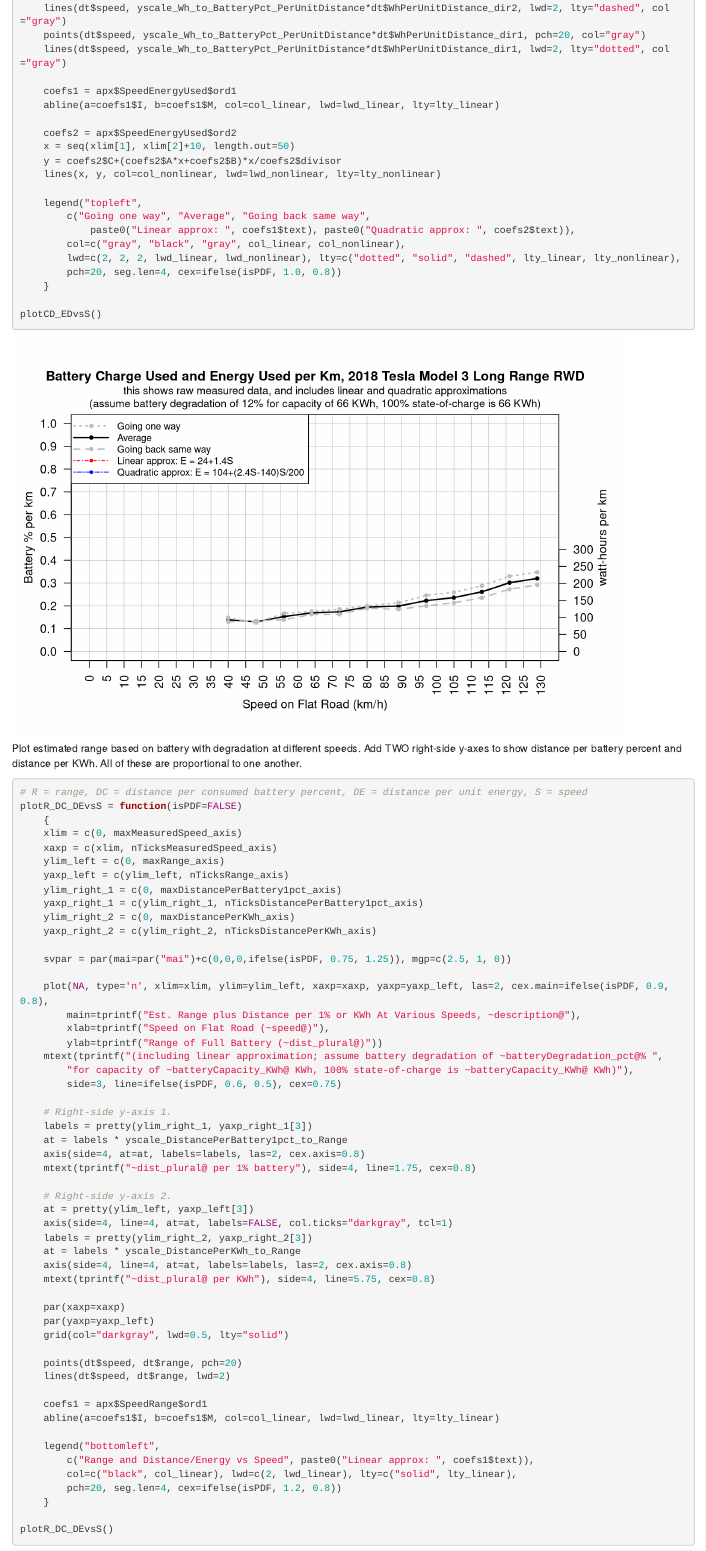
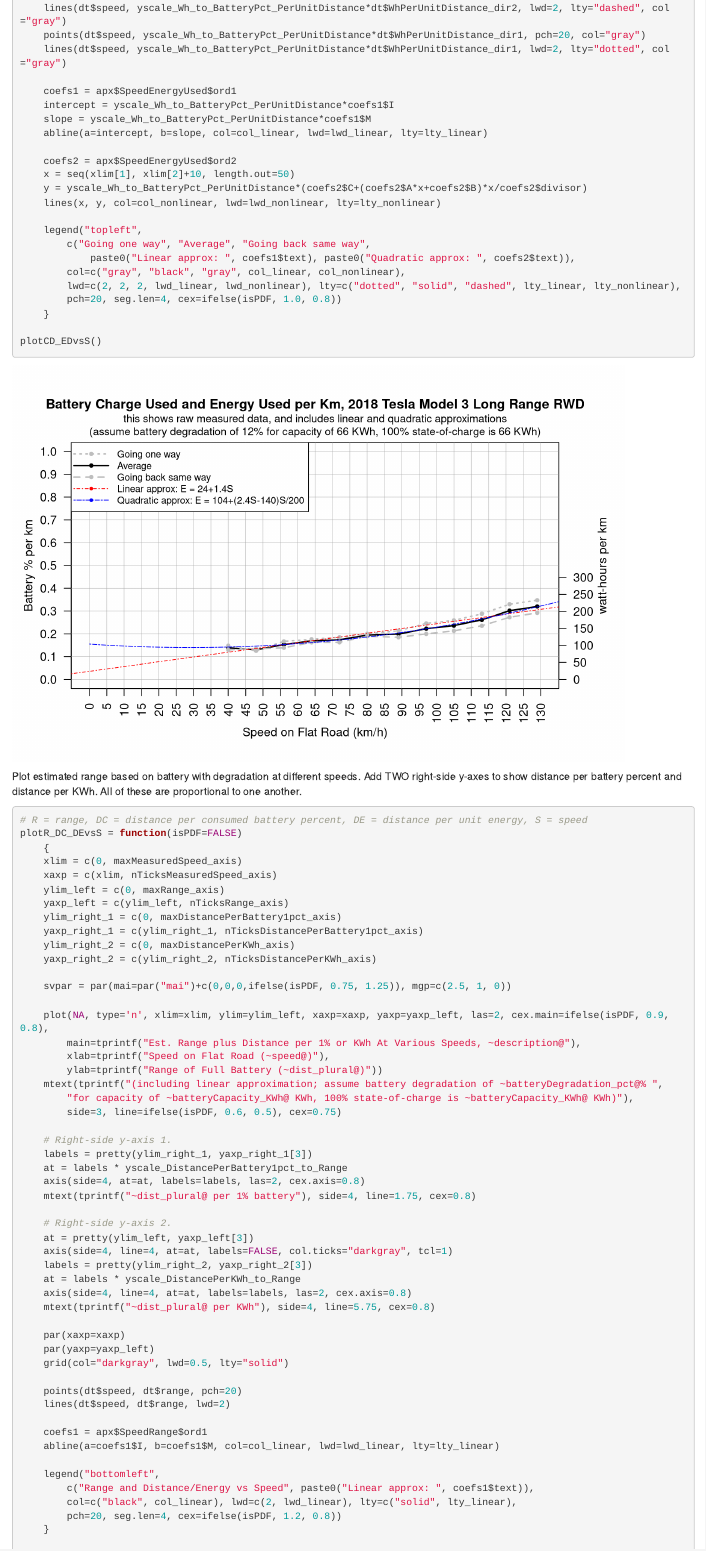
Before and after one commit to tedtoal/EV-battery-and-range-plots, an R Markdown document (EV-battery-and-range-plots.Rmd): the page in a window 1100 px wide, from 3020 px down. Rendered offline with R 4.5, knitr and Pandoc, with nearby package versions; some code elsewhere in the file could not run offline.

Commit message:
Changes for V5, fix first plot

```diff
--- a/EV-battery-and-range-plots.Rmd
+++ b/EV-battery-and-range-plots.Rmd
@@ -1131,11 +1131,13 @@
     lines(dt$speed, yscale_Wh_to_BatteryPct_PerUnitDistance*dt$WhPerUnitDistance_dir1, lwd=2, lty="dotted", col="gray")
 
     coefs1 = apx$SpeedEnergyUsed$ord1
-    abline(a=coefs1$I, b=coefs1$M, col=col_linear, lwd=lwd_linear, lty=lty_linear)
+    intercept = yscale_Wh_to_BatteryPct_PerUnitDistance*coefs1$I
+    slope = yscale_Wh_to_BatteryPct_PerUnitDistance*coefs1$M
+    abline(a=intercept, b=slope, col=col_linear, lwd=lwd_linear, lty=lty_linear)
 
     coefs2 = apx$SpeedEnergyUsed$ord2
     x = seq(xlim[1], xlim[2]+10, length.out=50)
-    y = coefs2$C+(coefs2$A*x+coefs2$B)*x/coefs2$divisor
+    y = yscale_Wh_to_BatteryPct_PerUnitDistance*(coefs2$C+(coefs2$A*x+coefs2$B)*x/coefs2$divisor)
     lines(x, y, col=col_nonlinear, lwd=lwd_nonlinear, lty=lty_nonlinear)
 
     legend("topleft",
```
Also changed, not shown: README.md, 1 other file.
